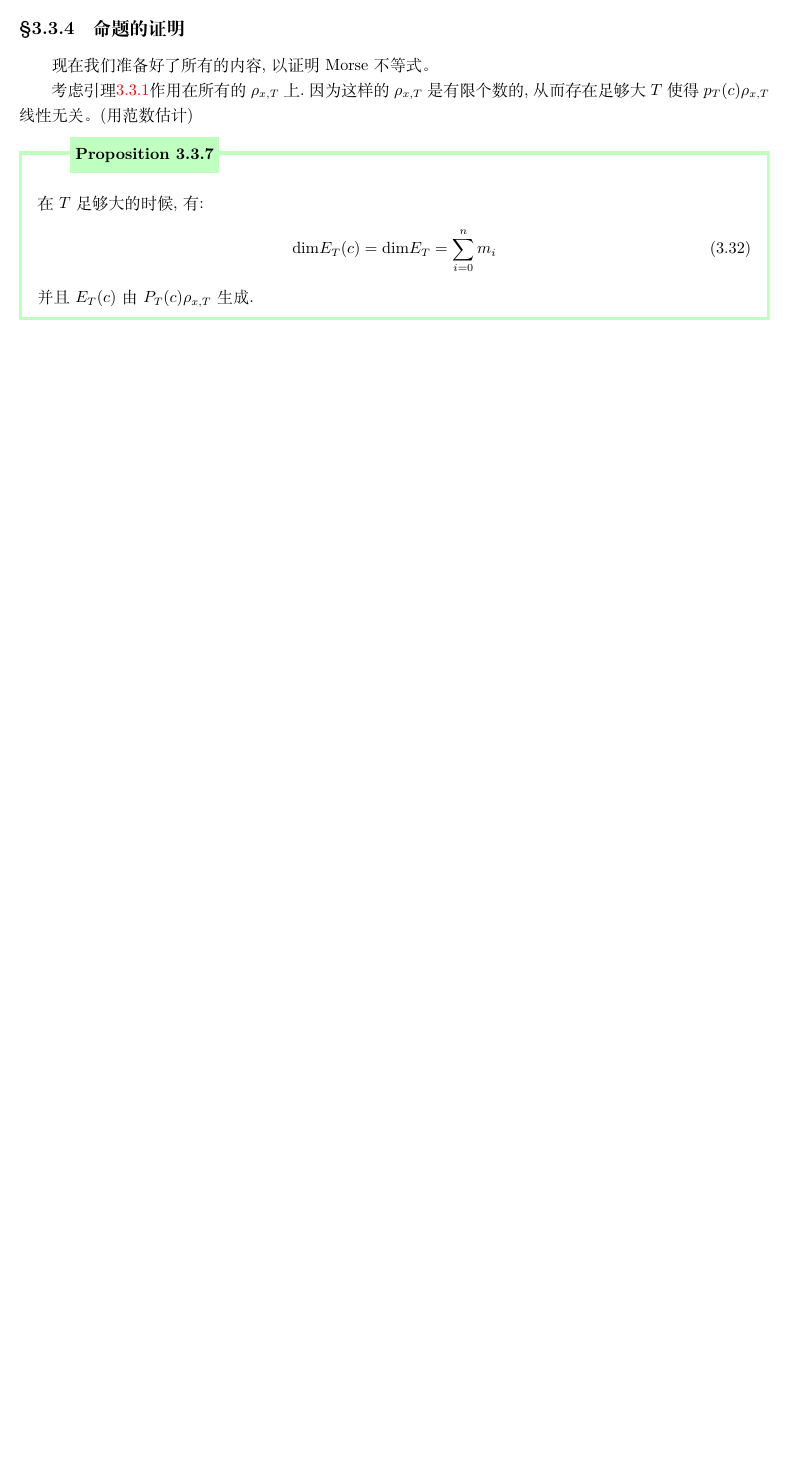
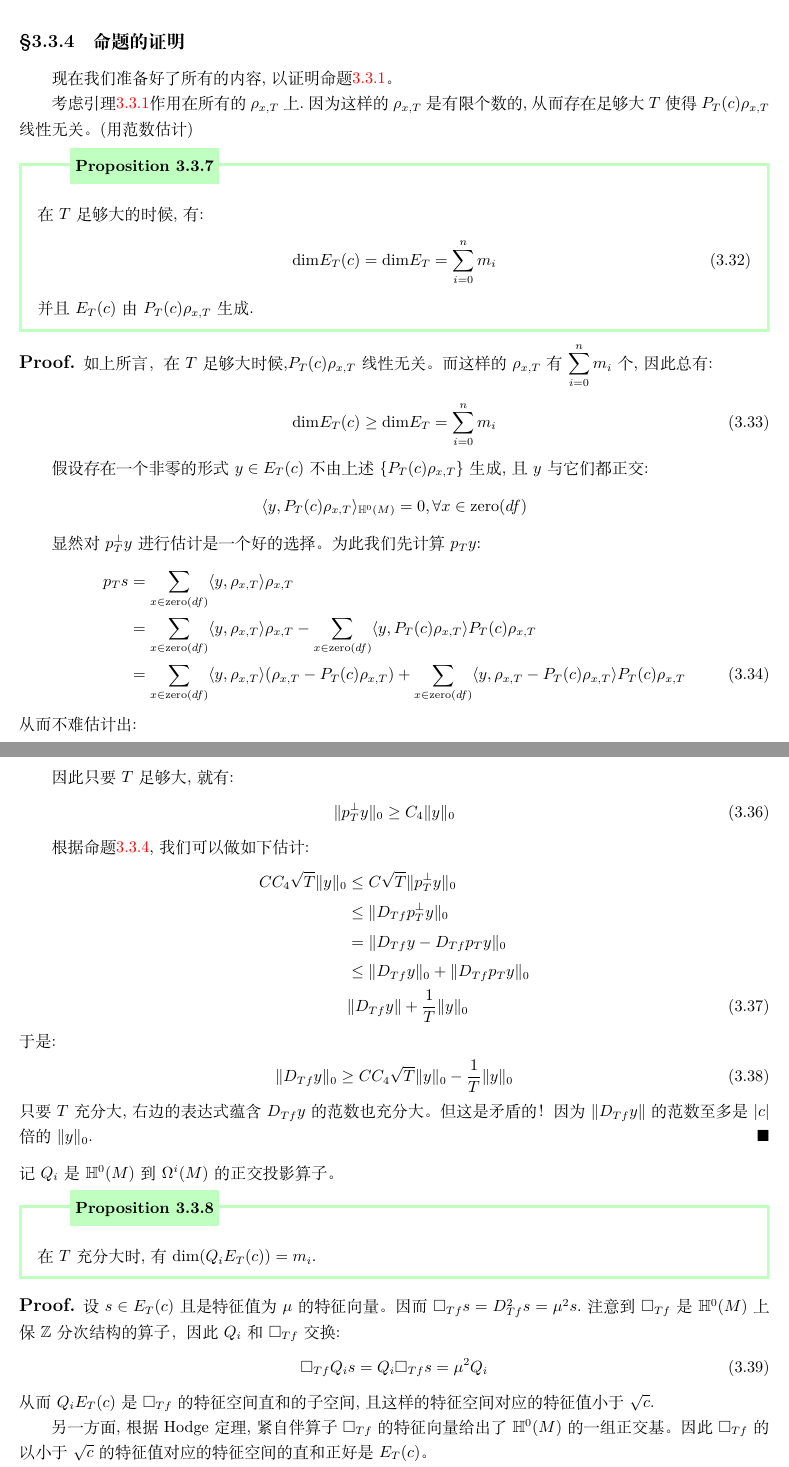
Before and after one commit to Tsechiyuan/Geometry, a LaTeX book (几何/Morse理论/Morse Theory.tex, which reads 几何/Morse理论/3.tex): part of page 15 of 15 before the commit and two parts of pages 15 and 16 of 16 after it, the two joined at a grey line, cut so that both start at the same text, the shorter picture padded with empty space. Compiled offline with XeLaTeX.

Commit message:
解析证明完成

```diff
--- a/几何/Morse理论/3.tex
+++ b/几何/Morse理论/3.tex
@@ -316,9 +316,9 @@ $的关系。
 	\end{align}
 \end{proof}
 \subsection{命题的证明}
-现在我们准备好了所有的内容,以证明Morse不等式。
+现在我们准备好了所有的内容,以证明命题\ref{property3.3}。
 
-考虑引理\ref{lem:vertical}作用在所有的$\rho_{x,T}$上.因为这样的$\rho_{x,T}$是有限个数的,从而存在足够大$T$使得$p_T(c)\rho_{x,T}$线性无关。(用范数估计)
+考虑引理\ref{lem:vertical}作用在所有的$\rho_{x,T}$上.因为这样的$\rho_{x,T}$是有限个数的,从而存在足够大$T$使得$P_T(c)\rho_{x,T}$线性无关。(用范数估计)
 
 \begin{proposition}
 	在$T$足够大的时候,有:
@@ -327,4 +327,60 @@ $的关系。
 	\end{align}
 	并且$E_T(c)$由$P_T(c)\rho_{x,T}$生成.
 \end{proposition}
+\begin{proof}
+	如上所言，在$T$足够大时候,$P_T(c)\rho_{x,T}$线性无关。而这样的$\rho_{x,T}$有$\displaystyle \sum_{i=0}^n m_i$个,因此总有:
+	\begin{align}
+		\mathrm{dim}E_T(c)\geq \mathrm{dim}E_T=\sum_{i=0}^n m_i
+	\end{align}
 
+	假设存在一个非零的形式$y \in E_T(c)$不由上述$\{P_T(c)\rho_{x,T}\}$生成,且$y$与它们都正交:
+	\begin{align*}
+		\langle y,P_T(c)\rho_{x,T}\rangle_{\mathbb{H}^0(M)}=0,\forall x \in \mathrm{zero}(df)
+	\end{align*}
+
+	显然对$p_T^{\perp}y$进行估计是一个好的选择。为此我们先计算$p_Ty$:
+	\begin{align}
+		\begin{split}
+			p_Ts&=\sum_{x \in \mathrm{zero}(df)}\langle y,\rho_{x,T}\rangle\rho_{x,T}\\
+			&=\sum_{x \in \mathrm{zero}(df)}\langle y,\rho_{x,T}\rangle\rho_{x,T}-\sum_{x\in \mathrm{zero}(df)}\langle y,P_T(c)\rho_{x,T}\rangle P_T(c)\rho_{x,T}\\
+			&=\sum_{x\in \mathrm{zero}(df)}\langle y,\rho_{x,T}\rangle(\rho_{x,T}-P_T(c)\rho_{x,T})+\sum_{x\in \mathrm{zero}(df)}\langle y,\rho_{x,T}-P_T(c)\rho_{x,T}\rangle P_T(c)\rho_{x,T}
+		\end{split}
+	\end{align}
+	从而不难估计出:
+	\begin{align}
+		\|p_Ty\|_0\leq \frac{C_3}{T}\|y\|_0
+	\end{align}
+
+    因此只要$T$足够大,就有:
+	\begin{align}
+		\|p_T^{\perp}y\|_0 \geq C_4\|y\|_0
+	\end{align}
+
+	根据命题\ref{pro:D4},我们可以做如下估计:
+	\begin{align}
+		\begin{split}
+			CC_4\sqrt{T}\|y\|_0 &\leq C\sqrt{T}\|p_T^{\perp}y\|_0 \\
+			&\leq \|D_{Tf}p_T^{\perp}y\|_0 \\
+			&=\|D_{Tf}y-D_{Tf}p_Ty\|_0\\
+			&\leq \|D_{Tf}y\|_0+\|D_{Tf}p_Ty\|_0\\
+			&\|D_{Tf}y\|+\frac{1}{T}\|y\|_0
+		\end{split}
+	\end{align}
+	于是:
+	\begin{align}
+		\|D_{Tf}y\|_0 \geq CC_4\sqrt{T}\|y\|_0-\frac{1}{T}\|y\|_0
+	\end{align}
+	只要$T$充分大,右边的表达式蕴含$D_{Tf}y$的范数也充分大。但这是矛盾的！因为$\|D_{Tf}y\|$的范数至多是$|c|$倍的$\|y\|_0$.
+\end{proof}
+记$Q_i$是$\mathbb{H}^0(M)$到$\Omega^i(M)$的正交投影算子。
+\begin{proposition}\label{pro:dimQi}
+	在$T$充分大时,有$\mathrm{dim}(Q_iE_T(c))=m_i$.
+\end{proposition}
+\begin{proof}
+	设$s \in E_T(c)$且是特征值为$\mu$的特征向量。因而$\square_{Tf}s=D_{Tf}^2s=\mu^2s$.注意到$\square_{Tf}$是$\mathbb{H}^0(M)$上保$\Z$分次结构的算子，因此$Q_i$和$\square_{Tf}$交换:
+	\begin{align}
+	\square_{Tf}Q_is=Q_i\square_{Tf}s=\mu^2Q_i
+	\end{align}
+	从而$Q_iE_T(c)$是$\square_{Tf}$的特征空间直和的子空间,且这样的特征空间对应的特征值小于$\sqrt{c}$.
+
+	另一方面,根据Hodge定理,紧自伴算子$\square_{Tf}$的特征向量给出了$\mathbb{H}^0(M)$的一组正交基。因此$\square_{Tf}$的以小于$\sqrt{c}$的特征值对应的特征空间的直和正好是$E_T(c)$。
```
Also changed, not shown: 几何/Morse理论/Morse Theory.pdf, 几何/Morse理论/3.tex (28 more changed lines), 4 other files.
